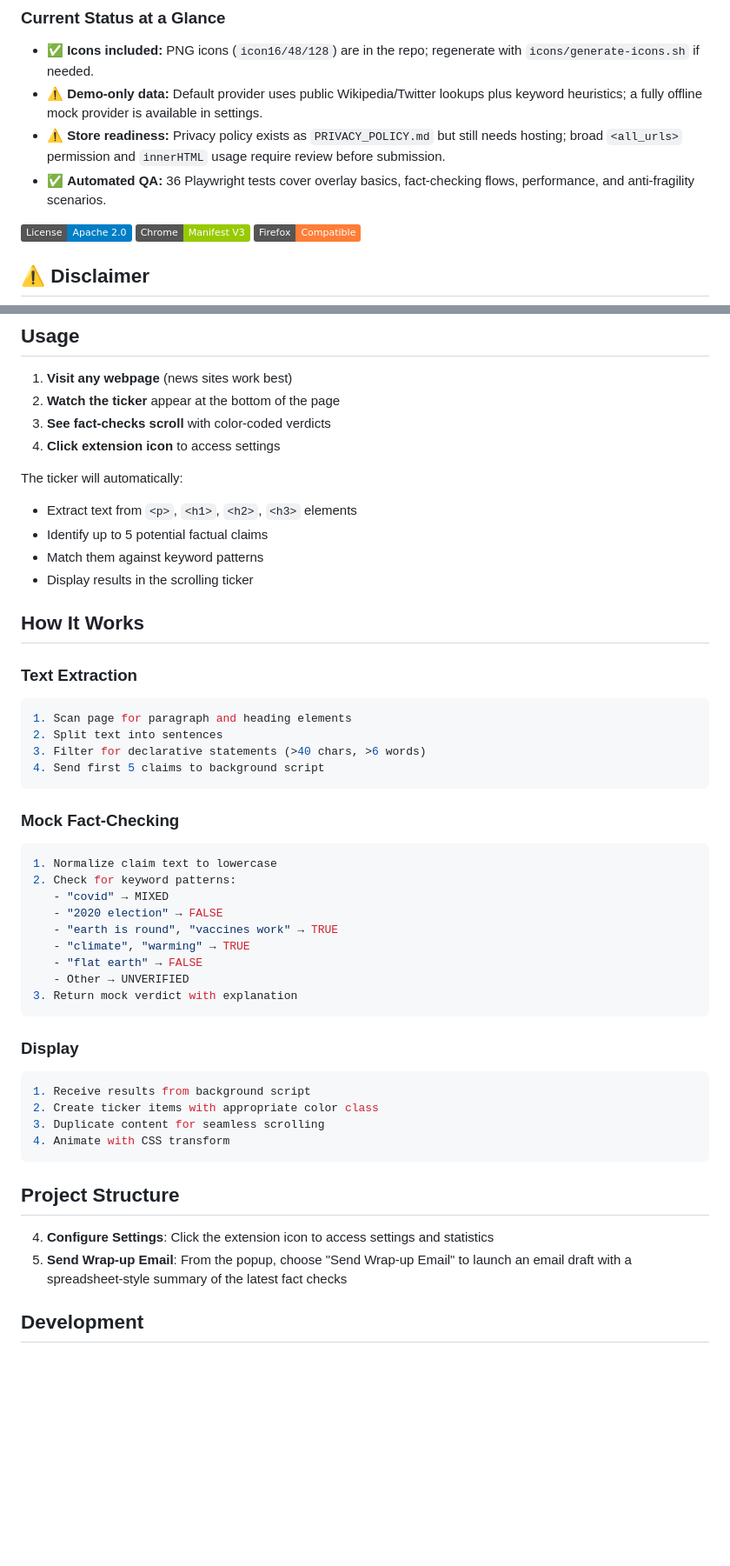
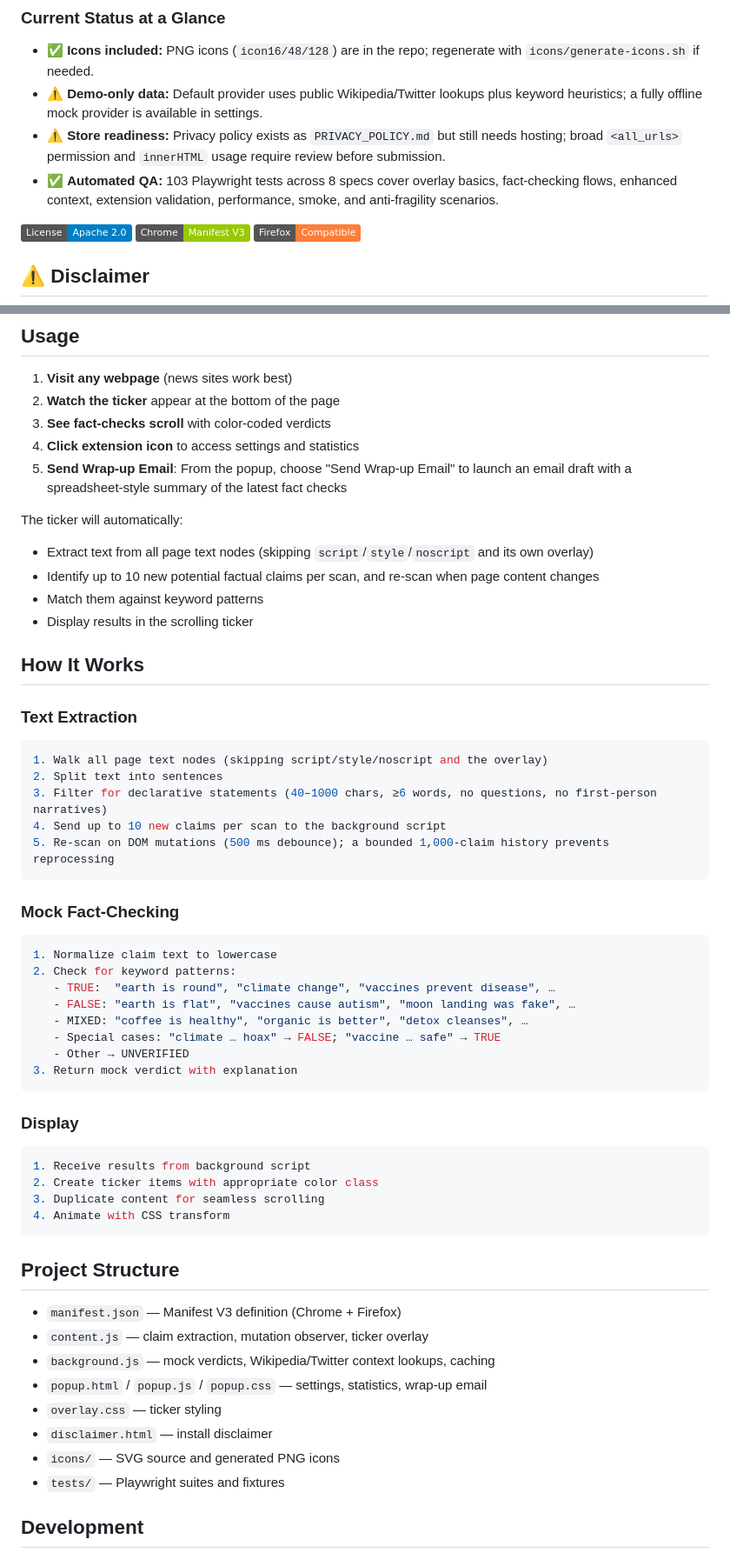
Before and after one commit to PetrefiedThunder/PopFact, a Markdown page: README.md, 2 parts joined by grey strips. Shown at 87% size. Drawn GitHub-style; badges without logos; blank space fills up the shorter version.

Commit message:
docs: bring README up to date with current extension behavior (#27)
- Tests: 36 -> 103 Playwright tests across 8 specs (adds enhanced-context,
  extension, extension-validation, smoke categories; fact-checking 9 -> 8)
- Extraction: scans all page text nodes via TreeWalker (not p/h1-h3),
  10 claims per scan (not 5), mutation observer re-scan with 500ms debounce
  and 1,000-claim bounded history
- Mock verdict patterns aligned with MockProvider in background.js
- Project Structure: replace orphaned usage items with actual file map;
  wrap-up email + settings moved into Usage
- Store checklist: innerHTML replacement is NOT done (4 occurrences remain)
  — was incorrectly marked complete, contradicting the production section
- Footer date 2025-11-23 -> 2026-10-12

````diff
--- a/README.md
+++ b/README.md
@@ -8,7 +8,7 @@ PopFact is a browser extension that demonstrates a CNN-style fact-checking ticke
 - ✅ **Icons included:** PNG icons (`icon16/48/128`) are in the repo; regenerate with `icons/generate-icons.sh` if needed.
 - ⚠️ **Demo-only data:** Default provider uses public Wikipedia/Twitter lookups plus keyword heuristics; a fully offline mock provider is available in settings.
 - ⚠️ **Store readiness:** Privacy policy exists as `PRIVACY_POLICY.md` but still needs hosting; broad `<all_urls>` permission and `innerHTML` usage require review before submission.
-- ✅ **Automated QA:** 36 Playwright tests cover overlay basics, fact-checking flows, performance, and anti-fragility scenarios.
+- ✅ **Automated QA:** 103 Playwright tests across 8 specs cover overlay basics, fact-checking flows, enhanced context, extension validation, performance, smoke, and anti-fragility scenarios.
 
 [![License](https://img.shields.io/badge/License-Apache%202.0-blue.svg)](LICENSE)
 [![Chrome](https://img.shields.io/badge/Chrome-Manifest%20V3-green.svg)](manifest.json)
@@ -91,11 +91,12 @@ _Coming soon_ - See [Production Deployment](#production-deployment) for store su
 1. **Visit any webpage** (news sites work best)
 2. **Watch the ticker** appear at the bottom of the page
 3. **See fact-checks scroll** with color-coded verdicts
-4. **Click extension icon** to access settings
+4. **Click extension icon** to access settings and statistics
+5. **Send Wrap-up Email**: From the popup, choose "Send Wrap-up Email" to launch an email draft with a spreadsheet-style summary of the latest fact checks
 
 The ticker will automatically:
-- Extract text from `<p>`, `<h1>`, `<h2>`, `<h3>` elements
-- Identify up to 5 potential factual claims
+- Extract text from all page text nodes (skipping `script`/`style`/`noscript` and its own overlay)
+- Identify up to 10 new potential factual claims per scan, and re-scan when page content changes
 - Match them against keyword patterns
 - Display results in the scrolling ticker
 
@@ -103,21 +104,21 @@ The ticker will automatically:
 
 ### Text Extraction
 ```javascript
-1. Scan page for paragraph and heading elements
+1. Walk all page text nodes (skipping script/style/noscript and the overlay)
 2. Split text into sentences
-3. Filter for declarative statements (>40 chars, >6 words)
-4. Send first 5 claims to background script
+3. Filter for declarative statements (40–1000 chars, ≥6 words, no questions, no first-person narratives)
+4. Send up to 10 new claims per scan to the background script
+5. Re-scan on DOM mutations (500 ms debounce); a bounded 1,000-claim history prevents reprocessing
 ```
 
 ### Mock Fact-Checking
 ```javascript
 1. Normalize claim text to lowercase
 2. Check for keyword patterns:
-   - "covid" → MIXED
-   - "2020 election" → FALSE
-   - "earth is round", "vaccines work" → TRUE
-   - "climate", "warming" → TRUE
-   - "flat earth" → FALSE
+   - TRUE:  "earth is round", "climate change", "vaccines prevent disease", …
+   - FALSE: "earth is flat", "vaccines cause autism", "moon landing was fake", …
+   - MIXED: "coffee is healthy", "organic is better", "detox cleanses", …
+   - Special cases: "climate … hoax" → FALSE; "vaccine … safe" → TRUE
    - Other → UNVERIFIED
 3. Return mock verdict with explanation
 ```
@@ -132,8 +133,14 @@ The ticker will automatically:
 
 ## Project Structure
 
-4. **Configure Settings**: Click the extension icon to access settings and statistics
-5. **Send Wrap-up Email**: From the popup, choose "Send Wrap-up Email" to launch an email draft with a spreadsheet-style summary of the latest fact checks
+- `manifest.json` — Manifest V3 definition (Chrome + Firefox)
+- `content.js` — claim extraction, mutation observer, ticker overlay
+- `background.js` — mock verdicts, Wikipedia/Twitter context lookups, caching
+- `popup.html` / `popup.js` / `popup.css` — settings, statistics, wrap-up email
+- `overlay.css` — ticker styling
+- `disclaimer.html` — install disclaimer
+- `icons/` — SVG source and generated PNG icons
+- `tests/` — Playwright suites and fixtures
 
 ## Development
 
````
Also changed, not shown: other parts of README.md (+9 -5 lines).
